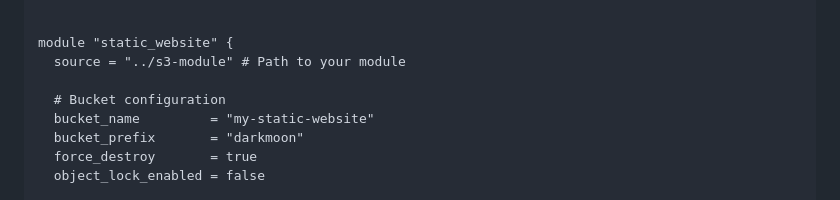
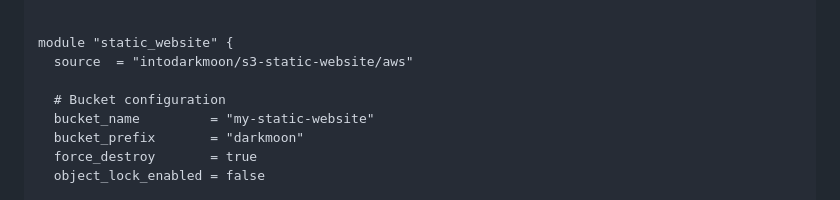
Before and after one commit to intodarkmoon/terraform-aws-s3-static-website, a Markdown page: README.md, the part around the change. Rendered like a GitHub page.

Commit message:
Remove Dependencies in source arguments (before is source = ../s3-module)

```diff
--- a/README.md
+++ b/README.md
@@ -30,7 +30,7 @@ provider "aws" {
 
 
 module "static_website" {
-  source = "../s3-module" # Path to your module
+  source  = "intodarkmoon/s3-static-website/aws"
 
   # Bucket configuration
   bucket_name         = "my-static-website"
```
